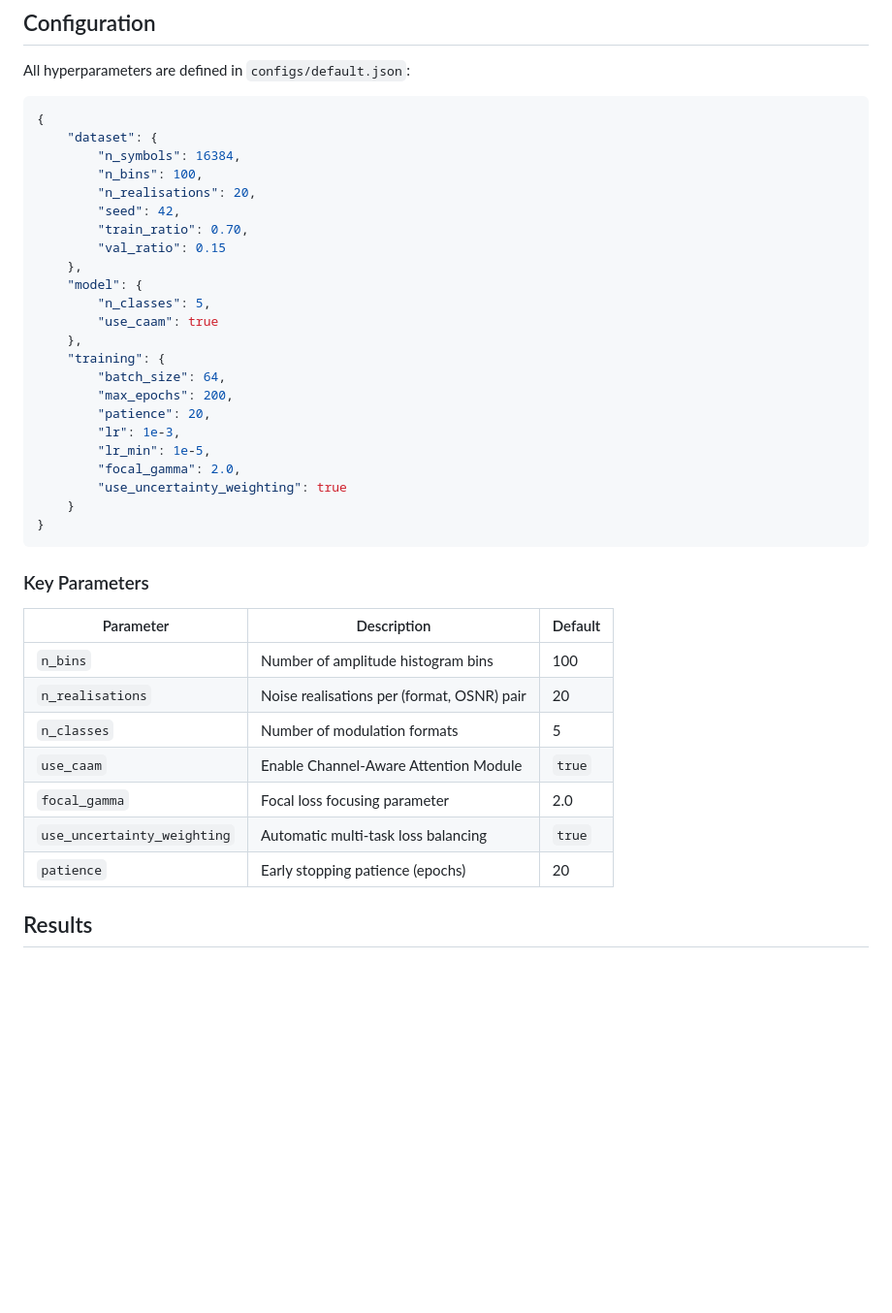
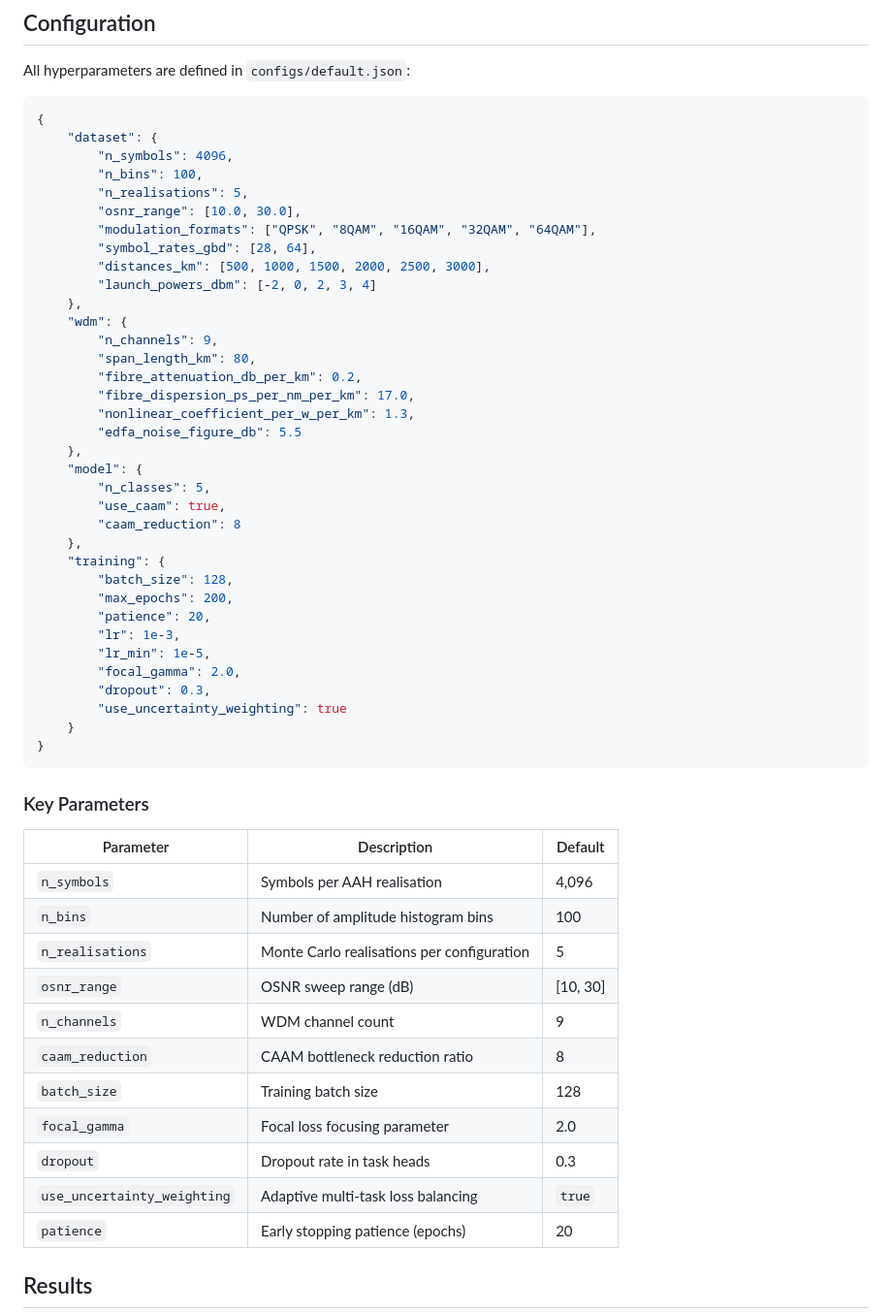
Before and after one commit to YassirALKarawi/MT-OPMNet, a Markdown page: README.md, the part around the change. Shown at 97% size. Drawn GitHub-style; blank space fills up the shorter version.

Commit message:
Update README Configuration section to match paper parameters

````diff
--- a/README.md
+++ b/README.md
@@ -186,24 +186,36 @@ All hyperparameters are defined in `configs/default.json`:
 ```json
 {
     "dataset": {
-        "n_symbols": 16384,
+        "n_symbols": 4096,
         "n_bins": 100,
-        "n_realisations": 20,
-        "seed": 42,
-        "train_ratio": 0.70,
-        "val_ratio": 0.15
+        "n_realisations": 5,
+        "osnr_range": [10.0, 30.0],
+        "modulation_formats": ["QPSK", "8QAM", "16QAM", "32QAM", "64QAM"],
+        "symbol_rates_gbd": [28, 64],
+        "distances_km": [500, 1000, 1500, 2000, 2500, 3000],
+        "launch_powers_dbm": [-2, 0, 2, 3, 4]
+    },
+    "wdm": {
+        "n_channels": 9,
+        "span_length_km": 80,
+        "fibre_attenuation_db_per_km": 0.2,
+        "fibre_dispersion_ps_per_nm_per_km": 17.0,
+        "nonlinear_coefficient_per_w_per_km": 1.3,
+        "edfa_noise_figure_db": 5.5
     },
     "model": {
         "n_classes": 5,
-        "use_caam": true
+        "use_caam": true,
+        "caam_reduction": 8
     },
     "training": {
-        "batch_size": 64,
+        "batch_size": 128,
         "max_epochs": 200,
         "patience": 20,
         "lr": 1e-3,
         "lr_min": 1e-5,
         "focal_gamma": 2.0,
+        "dropout": 0.3,
         "use_uncertainty_weighting": true
     }
 }
@@ -213,12 +225,16 @@ All hyperparameters are defined in `configs/default.json`:
 
 | Parameter | Description | Default |
 |---|---|---|
+| `n_symbols` | Symbols per AAH realisation | 4,096 |
 | `n_bins` | Number of amplitude histogram bins | 100 |
-| `n_realisations` | Noise realisations per (format, OSNR) pair | 20 |
-| `n_classes` | Number of modulation formats | 5 |
-| `use_caam` | Enable Channel-Aware Attention Module | `true` |
+| `n_realisations` | Monte Carlo realisations per configuration | 5 |
+| `osnr_range` | OSNR sweep range (dB) | [10, 30] |
+| `n_channels` | WDM channel count | 9 |
+| `caam_reduction` | CAAM bottleneck reduction ratio | 8 |
+| `batch_size` | Training batch size | 128 |
 | `focal_gamma` | Focal loss focusing parameter | 2.0 |
-| `use_uncertainty_weighting` | Automatic multi-task loss balancing | `true` |
+| `dropout` | Dropout rate in task heads | 0.3 |
+| `use_uncertainty_weighting` | Adaptive multi-task loss balancing | `true` |
 | `patience` | Early stopping patience (epochs) | 20 |
 
 ## Results
````
